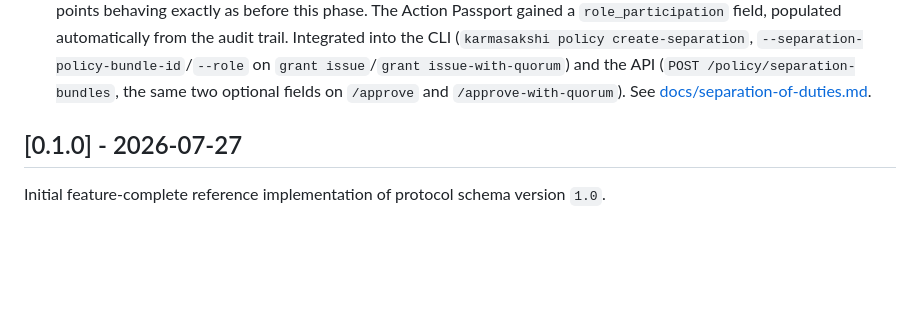
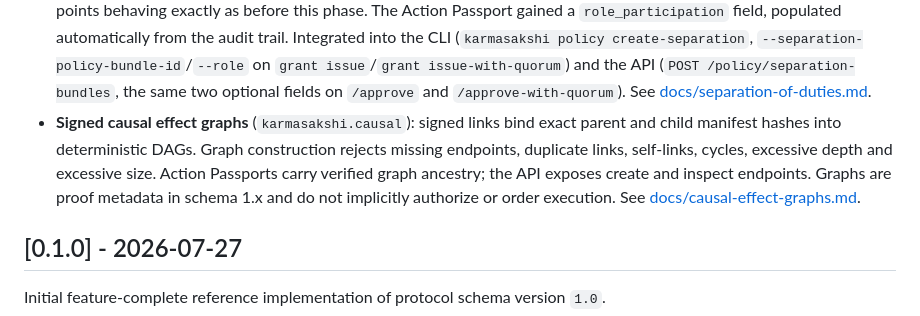
Before and after one commit to nishanttyagi28/chitragupta-protocol, a Markdown page: CHANGELOG.md, the part around the change. Rendered like a GitHub page; blank space fills up the shorter version.

Commit message:
feat: add signed causal effect graphs

```diff
--- a/CHANGELOG.md
+++ b/CHANGELOG.md
@@ -72,6 +72,14 @@ loosely follows [Keep a Changelog](https://keepachangelog.com/en/1.1.0/).
   /policy/separation-bundles`, the same two optional fields on
   `/approve` and `/approve-with-quorum`). See
   [docs/separation-of-duties.md](docs/separation-of-duties.md).
+- **Signed causal effect graphs** (`karmasakshi.causal`): signed links
+  bind exact parent and child manifest hashes into deterministic DAGs.
+  Graph construction rejects missing endpoints, duplicate links,
+  self-links, cycles, excessive depth and excessive size. Action
+  Passports carry verified graph ancestry; the API exposes create and
+  inspect endpoints. Graphs are proof metadata in schema 1.x and do not
+  implicitly authorize or order execution. See
+  [docs/causal-effect-graphs.md](docs/causal-effect-graphs.md).
 
 ## [0.1.0] - 2026-07-27
 
```
